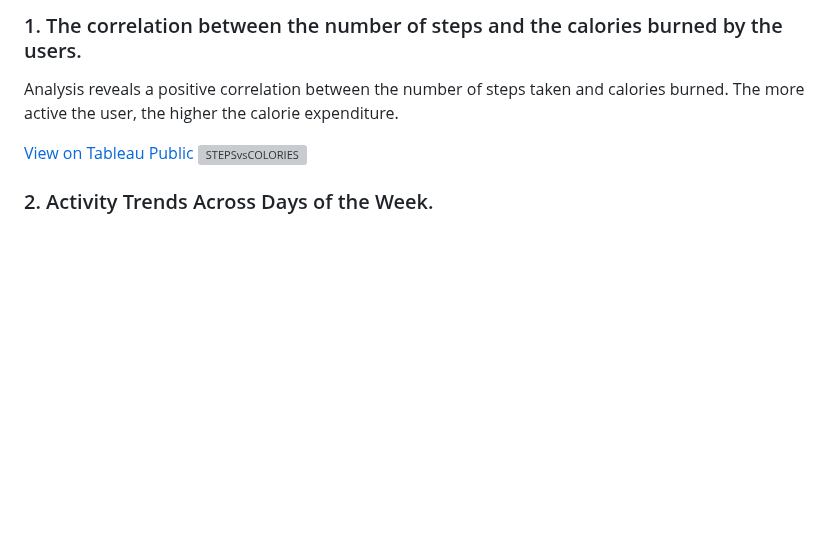
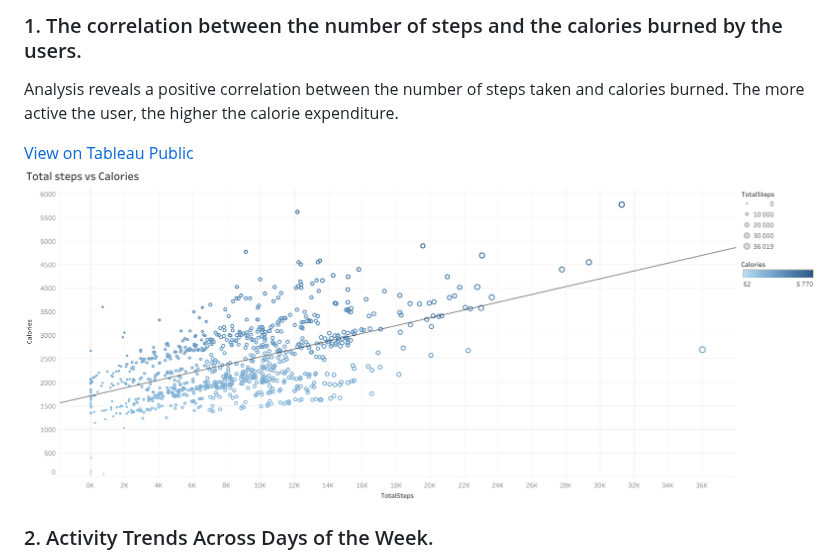
Before and after one commit to YevgeniiaKynash/bellabeat_project, a Markdown page: README.md, the part around the change. Drawn GitHub-style; blank space fills up the shorter version; grey boxes are pictures that could not be loaded.

```diff
--- a/README.md
+++ b/README.md
@@ -72,7 +72,7 @@ bellabeat_project/
 Analysis reveals a positive correlation between the number of steps taken and calories burned. The more active the user, the higher the calorie expenditure.
 
 [View on Tableau Public](https://public.tableau.com/views/Bellabeat_viz_17327147322200/STEPSvsCOLORIES_1)
-![STEPSvsCOLORIES](/kaggle/input/bellabeat-project/visualizations/STEPSvsCOLORIES.png)
+![STEPSvsCOLORIES](visualizations/STEPSvsCOLORIES.png)
 
 
 
```
